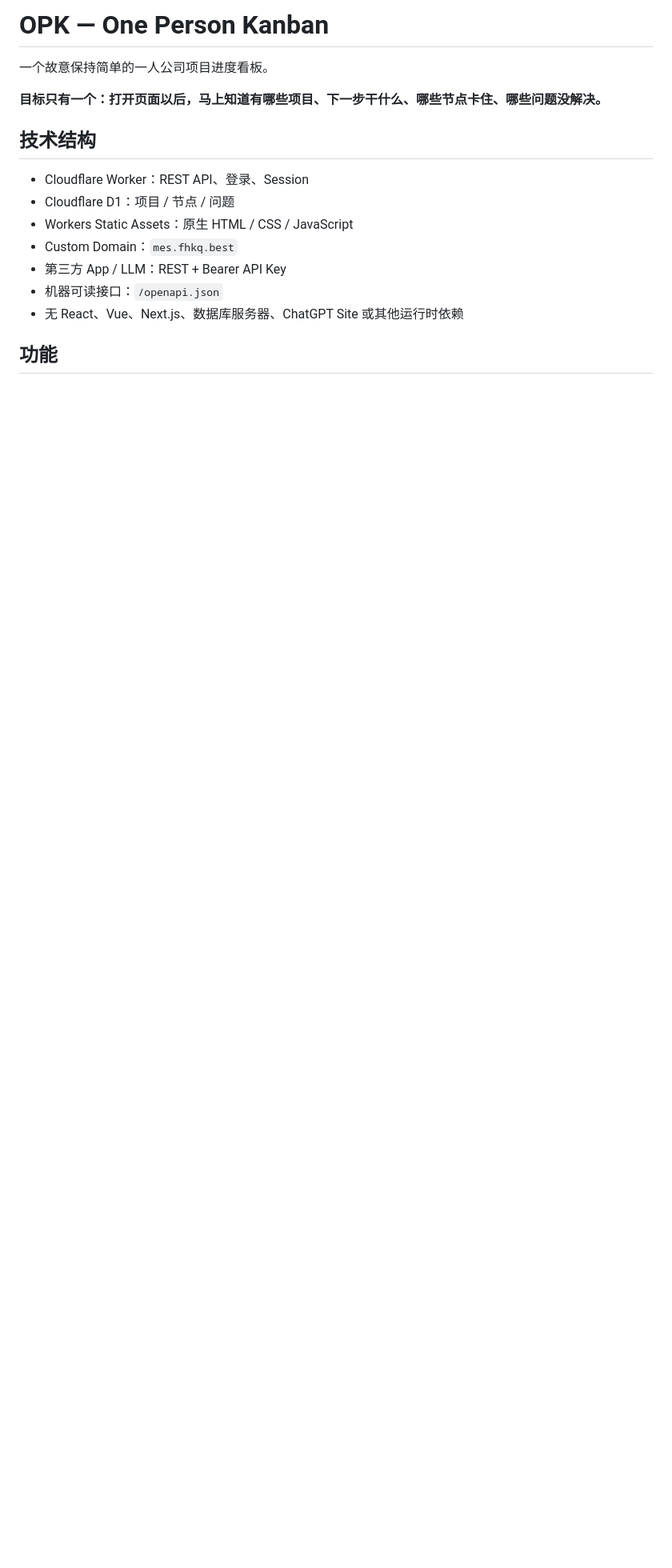
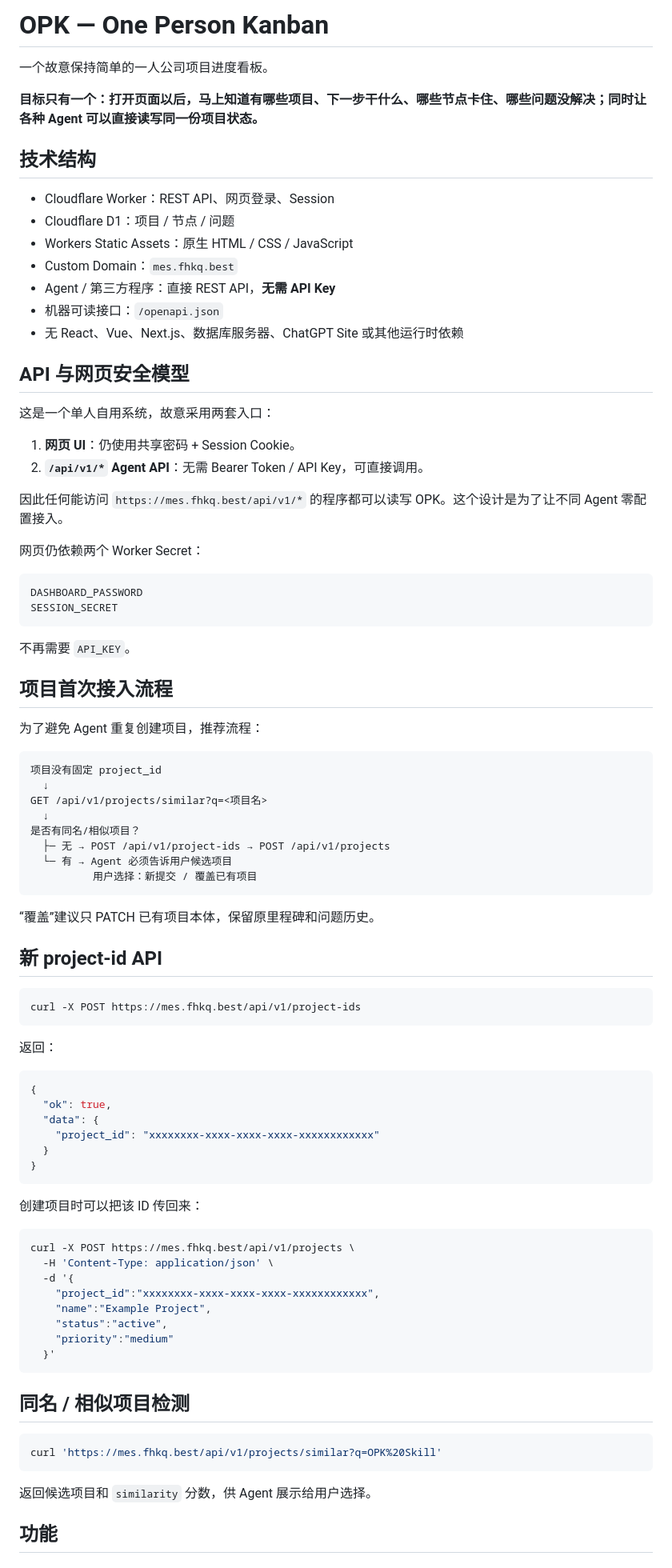
Before and after one commit to RuthlessCreature/OPK, a Markdown page: README.md, the part around one of its changes. Shown at 80% size. GitHub-like rendering; blank space fills up the shorter version.

Commit message:
Document OPK zero-auth agent API

````diff
--- a/README.md
+++ b/README.md
@@ -2,17 +2,90 @@
 
 一个故意保持简单的一人公司项目进度看板。
 
-**目标只有一个：打开页面以后，马上知道有哪些项目、下一步干什么、哪些节点卡住、哪些问题没解决。**
+**目标只有一个：打开页面以后，马上知道有哪些项目、下一步干什么、哪些节点卡住、哪些问题没解决；同时让各种 Agent 可以直接读写同一份项目状态。**
 
 ## 技术结构
 
-- Cloudflare Worker：REST API、登录、Session
+- Cloudflare Worker：REST API、网页登录、Session
 - Cloudflare D1：项目 / 节点 / 问题
 - Workers Static Assets：原生 HTML / CSS / JavaScript
 - Custom Domain：`mes.fhkq.best`
-- 第三方 App / LLM：REST + Bearer API Key
+- Agent / 第三方程序：直接 REST API，**无需 API Key**
 - 机器可读接口：`/openapi.json`
 - 无 React、Vue、Next.js、数据库服务器、ChatGPT Site 或其他运行时依赖
+
+## API 与网页安全模型
+
+这是一个单人自用系统，故意采用两套入口：
+
+1. **网页 UI**：仍使用共享密码 + Session Cookie。
+2. **`/api/v1/*` Agent API**：无需 Bearer Token / API Key，可直接调用。
+
+因此任何能访问 `https://mes.fhkq.best/api/v1/*` 的程序都可以读写 OPK。这个设计是为了让不同 Agent 零配置接入。
+
+网页仍依赖两个 Worker Secret：
+
+```text
+DASHBOARD_PASSWORD
+SESSION_SECRET
+```
+
+不再需要 `API_KEY`。
+
+## 项目首次接入流程
+
+为了避免 Agent 重复创建项目，推荐流程：
+
+```text
+项目没有固定 project_id
+  ↓
+GET /api/v1/projects/similar?q=<项目名>
+  ↓
+是否有同名/相似项目？
+  ├─ 无 → POST /api/v1/project-ids → POST /api/v1/projects
+  └─ 有 → Agent 必须告诉用户候选项目
+          用户选择：新提交 / 覆盖已有项目
+```
+
+“覆盖”建议只 PATCH 已有项目本体，保留原里程碑和问题历史。
+
+## 新 project-id API
+
+```bash
+curl -X POST https://mes.fhkq.best/api/v1/project-ids
+```
+
+返回：
+
+```json
+{
+  "ok": true,
+  "data": {
+    "project_id": "xxxxxxxx-xxxx-xxxx-xxxx-xxxxxxxxxxxx"
+  }
+}
+```
+
+创建项目时可以把该 ID 传回来：
+
+```bash
+curl -X POST https://mes.fhkq.best/api/v1/projects \
+  -H 'Content-Type: application/json' \
+  -d '{
+    "project_id":"xxxxxxxx-xxxx-xxxx-xxxx-xxxxxxxxxxxx",
+    "name":"Example Project",
+    "status":"active",
+    "priority":"medium"
+  }'
+```
+
+## 同名 / 相似项目检测
+
+```bash
+curl 'https://mes.fhkq.best/api/v1/projects/similar?q=OPK%20Skill'
+```
+
+返回候选项目和 `similarity` 分数，供 Agent 展示给用户选择。
 
 ## 功能
 
````
Also changed, not shown: other parts of README.md (+27 -104 lines).
